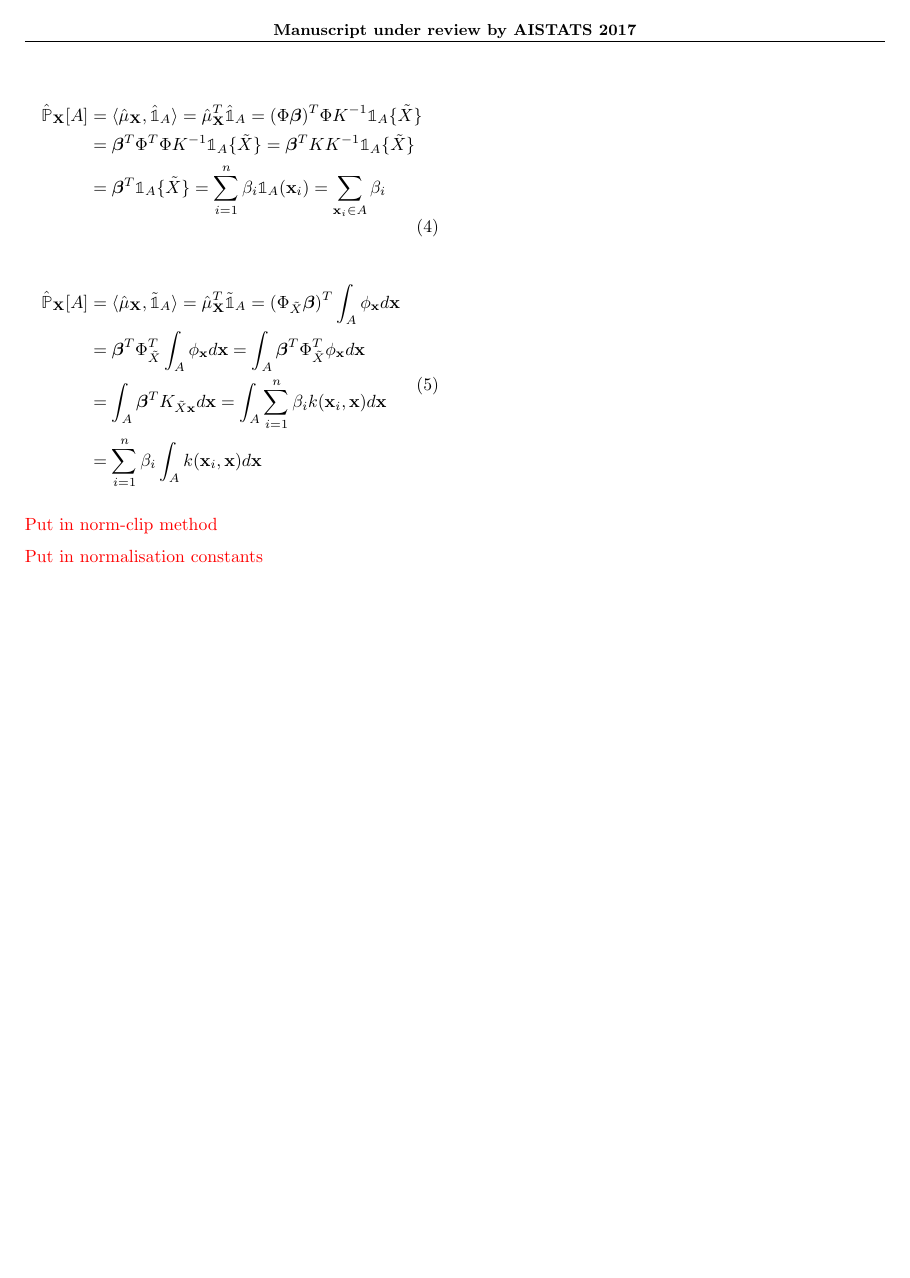
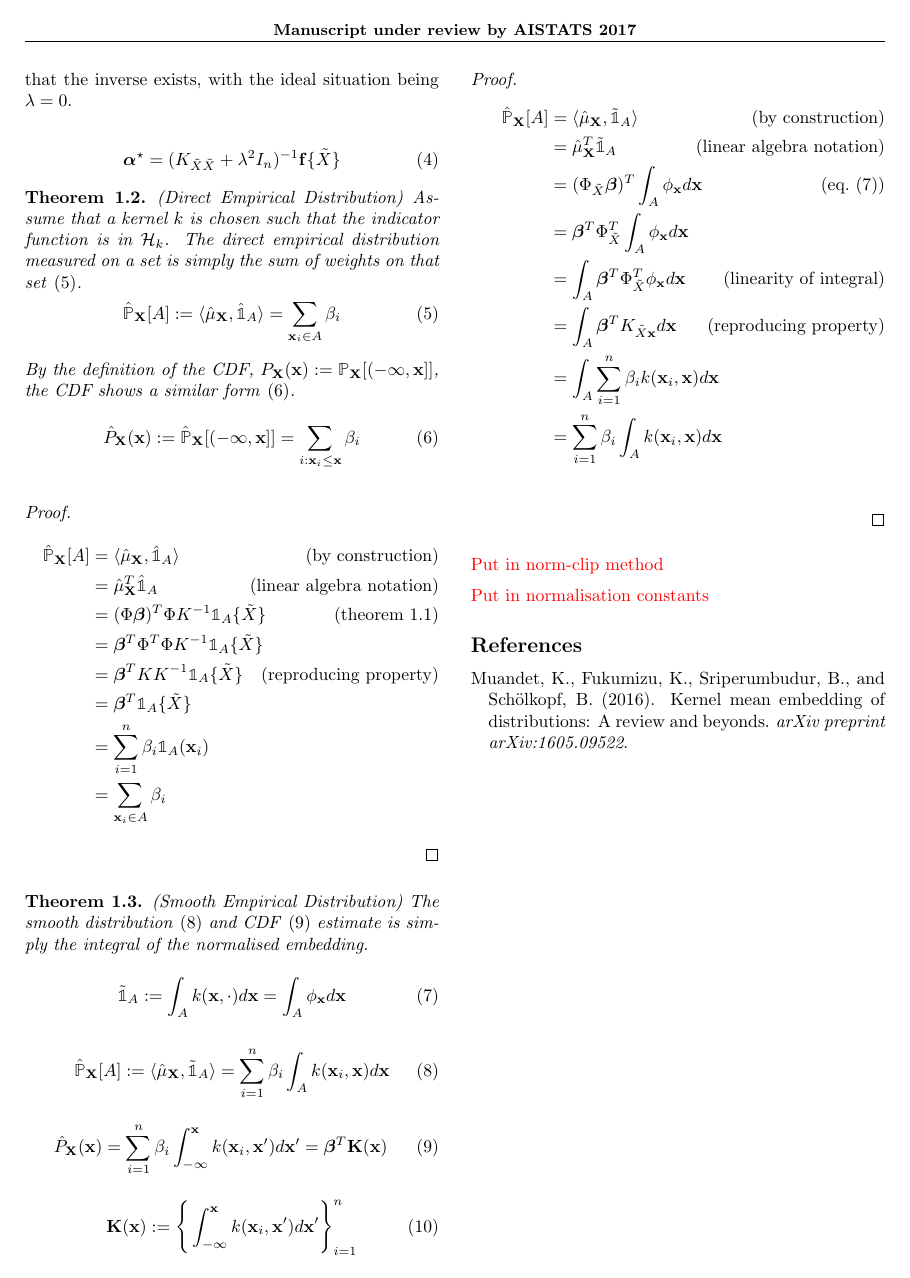
Before and after one commit to Kelvin-Hsu/quantile-regression-paper, a LaTeX document (quantile_regression_supplementary.tex): page 2 of 2. Compiled offline with pdfLaTeX.

Commit message:
Add derivations to supplementary material

```diff
--- a/quantile_regression_supplementary.tex
+++ b/quantile_regression_supplementary.tex
@@ -5,6 +5,10 @@
 %
 %\usepackage[accepted]{aistats2017}
 %
+
+\bibliographystyle{apalike}  % Use the "unsrtnat" BibTeX style for formatting the Bibliography
+\usepackage[square, authoryear, comma, sort&compress]{natbib}  % Use the "Natbib" style for the references in the Bibliography
+
 % This option will print headings for the title of your paper and
 % headings for the authors names, plus a copyright note at the end of
 % the first column of the first page.
@@ -20,12 +24,11 @@
 \usepackage{cleveref}
 
 \theoremstyle{definition}
+\newtheorem{definition}{Definition}[section]
+\theoremstyle{theorem}
 \newtheorem{theorem}{Theorem}[section]
-\newtheorem{corollary}[theorem]{Corollary}
-\newtheorem{definition}[theorem]{Definition}
+\newtheorem{corollary}{Corollary}[theorem]
 \newtheorem{lemma}[theorem]{Lemma}
-\newtheorem{identity}[theorem]{Identity}
-\newtheorem{example}[theorem]{Example}
 
 \newcommand{\eq}[1]{\begin{equation} \begin{aligned} #1 \end{aligned} \end{equation}}
 
@@ -1042,30 +1046,81 @@
 			\bm{\alpha}^{\star} = K_{\ds{X} \ds{X}}^{-1} \bvec{f}\{\ds{X}\}
 		\end{align*}
 	\end{proof}
-	\end{theorem}
-		\warn{Below are the derivations for the DR and DS methods.}
+
+	In practice, it is possible that the kernel gram matrix has no inverse. In that case, we instead use the regularised inverse of the gram matrix \eqref{eq:regularised_function_projection_solution} so that the problem is well posed \citep{muandet2016kernel}, where $I_{n}$ is the identity matrix with size $n$. The regularisation parameter $\lambda$ is treated as a jitter quantity which should diminish as the number of observations increases. As such, it is customary to choose the smallest $\lambda^{2}$ such that the inverse exists, with the ideal situation being $\lambda = 0$.
 
 	\begin{equation}
-			\begin{aligned}
-				\hat{\mathbb{P}}_{\bvec{\rv{X}}}[A] &= \langle \hat{\mu}_{\bvec{\rv{X}}}, \hat{\mathbb{1}}_{A} \rangle = \hat{\mu}_{\bvec{\rv{X}}}^{T}\hat{\mathbb{1}}_{A} = (\Phi \bm{\beta})^{T} \Phi K^{-1} \mathbb{1}_{A}\{\ds{X}\} \\
-				&= \bm{\beta}^{T} \Phi^{T} \Phi K^{-1} \mathbb{1}_{A}\{\ds{X}\} = \bm{\beta}^{T} K K^{-1} \mathbb{1}_{A}\{\ds{X}\} \\
-				&= \bm{\beta}^{T} \mathbb{1}_{A}\{\ds{X}\} = \sum_{i = 1}^{n} \beta_{i} \mathbb{1}_{A}(\bvec{x}_{i}) = \sum_{\bvec{x}_{i} \in A} \beta_{i}
-			\end{aligned}
+		\bm{\alpha}^{\star} = (K_{\ds{X} \ds{X}} + \lambda^{2} I_{n})^{-1} \bvec{f}\{\ds{X}\}
+	\label{eq:regularised_function_projection_solution}
+	\end{equation}
+
+	\begin{theorem} \label{thm:empirical_distribution_and_cdf}
+		(Direct Empirical Distribution)
+		Assume that a kernel $k$ is chosen such that the indicator function is in $\mathcal{H}_{k}$. The direct empirical distribution measured on a set is simply the sum of weights on that set \eqref{eq:empirical_distribution}.
+		\begin{equation}
+			\hat{\mathbb{P}}_{\bvec{\rv{X}}}[A] := \inner{\hat{\mu}_{\bvec{\rv{X}}}}{ \hat{\mathbb{1}}_{A}} = \sum_{\bvec{x}_{i} \in A} \beta_{i}
 		\label{eq:empirical_distribution}
 		\end{equation}
+		By the definition of the CDF, $P_{\bvec{\rv{X}}}(\bvec{x}) := \mathbb{P}_{\bvec{\rv{X}}}[(-\bvec{\infty}, \bvec{x}]]$, the CDF shows a similar form \eqref{eq:empirical_cdf}.
+		\begin{equation}
+			\hat{P}_{\bvec{\rv{X}}}(\bvec{x}) := \hat{\mathbb{P}}_{\bvec{\rv{X}}}[(-\bvec{\infty}, \bvec{x}]] = \sum_{i : \bvec{x}_{i} \leq \bvec{x}} \beta_{i}
+		\label{eq:empirical_cdf}
+		\end{equation}
+	\end{theorem}
 
+	\begin{proof}
+		\begin{align*}
+				\hat{\mathbb{P}}_{\bvec{\rv{X}}}[A] &= \inner{\hat{\mu}_{\bvec{\rv{X}}}}{ \hat{\mathbb{1}}_{A}} \tag{by construction} \\
+				&= \hat{\mu}_{\bvec{\rv{X}}}^{T}\hat{\mathbb{1}}_{A} \tag{linear algebra notation} \\
+				&= (\Phi \bm{\beta})^{T} \Phi K^{-1} \mathbb{1}_{A}\{\ds{X}\} \tag{\cref{thm:function_projection_solution}} \\
+				&= \bm{\beta}^{T} \Phi^{T} \Phi K^{-1} \mathbb{1}_{A}\{\ds{X}\} \\
+				&= \bm{\beta}^{T} K K^{-1} \mathbb{1}_{A}\{\ds{X}\} \tag{reproducing property} \\
+				&= \bm{\beta}^{T} \mathbb{1}_{A}\{\ds{X}\} \\
+				&= \sum_{i = 1}^{n} \beta_{i} \mathbb{1}_{A}(\bvec{x}_{i}) \\
+				&= \sum_{\bvec{x}_{i} \in A} \beta_{i}
+		\end{align*}
+	\end{proof}
+
+
+	\begin{theorem} \label{thm:smooth_empirical_distribution_and_cdf}
+		(Smooth Empirical Distribution)
+		The smooth distribution \eqref{eq:smooth_empirical_distribution} and CDF \eqref{eq:smooth_empirical_cdf} estimate is simply the integral of the normalised embedding.
 		\begin{equation}
-			\begin{aligned}
-				\hat{\mathbb{P}}_{\bvec{\rv{X}}}[A] &= \langle \hat{\mu}_{\bvec{\rv{X}}}, \tilde{\mathbb{1}}_{A} \rangle = \hat{\mu}_{\bvec{\rv{X}}}^{T} \tilde{\mathbb{1}}_{A} = (\Phi_{\ds{X}} \bm{\beta})^{T} \int_{A} \phi_{\bvec{x}} d\bvec{x} \\
-				&= \bm{\beta}^{T} \Phi_{\ds{X}}^{T} \int_{A} \phi_{\bvec{x}} d\bvec{x} = \int_{A} \bm{\beta}^{T} \Phi_{\ds{X}}^{T} \phi_{\bvec{x}} d\bvec{x} \\
-				&= \int_{A} \bm{\beta}^{T} K_{\ds{X} \bvec{x}} d\bvec{x} = \int_{A} \sum_{i = 1}^{n} \beta_{i} k(\bvec{x}_{i}, \bvec{x}) d\bvec{x} \\
-				&= \sum_{i = 1}^{n} \beta_{i} \int_{A}  k(\bvec{x}_{i}, \bvec{x}) d\bvec{x} \\
-			\end{aligned}
+			\tilde{\mathbb{1}}_{A} := \int_{A} k(\bvec{x}, \cdot) d\bvec{x} = \int_{A} \phi_{\bvec{x}} d\bvec{x}
+		\label{eq:indicator_smooth}
+		\end{equation}
+		\begin{equation}
+			\hat{\mathbb{P}}_{\bvec{\rv{X}}}[A] := \inner{\hat{\mu}_{\bvec{\rv{X}}}}{\tilde{\mathbb{1}}_{A}} = \sum_{i = 1}^{n} \beta_{i} \int_{A}  k(\bvec{x}_{i}, \bvec{x}) d\bvec{x}
 		\label{eq:smooth_empirical_distribution}
 		\end{equation}
+		\begin{equation}
+			\hat{P}_{\bvec{\rv{X}}}(\bvec{x}) = \sum_{i = 1}^{n} \beta_{i} \int_{-\bvec{\infty}}^{\bvec{x}}  k(\bvec{x}_{i}, \bvec{x}') d\bvec{x}' = \bm{\beta}^{T} \bvec{K}(\bvec{x})
+		\label{eq:smooth_empirical_cdf}
+		\end{equation}
+		\begin{equation}
+			\bvec{K}(\bvec{x}) := \Bigg\{ \int_{-\bvec{\infty}}^{\bvec{x}}  k(\bvec{x}_{i}, \bvec{x}') d\bvec{x}' \Bigg\}_{i = 1}^{n}
+		\label{eq:kernel_integral}
+		\end{equation}
+	\end{theorem}
+
+	\begin{proof}
+		\begin{align*}
+				\hat{\mathbb{P}}_{\bvec{\rv{X}}}[A] &= \inner{\hat{\mu}_{\bvec{\rv{X}}}}{\tilde{\mathbb{1}}_{A}} \tag{by construction} \\
+				&= \hat{\mu}_{\bvec{\rv{X}}}^{T} \tilde{\mathbb{1}}_{A} \tag{linear algebra notation} \\
+				&= (\Phi_{\ds{X}} \bm{\beta})^{T} \int_{A} \phi_{\bvec{x}} d\bvec{x} \tag{\cref{eq:indicator_smooth}} \\
+				&= \bm{\beta}^{T} \Phi_{\ds{X}}^{T} \int_{A} \phi_{\bvec{x}} d\bvec{x} \\
+				&= \int_{A} \bm{\beta}^{T} \Phi_{\ds{X}}^{T} \phi_{\bvec{x}} d\bvec{x} \tag{linearity of integral} \\
+				&= \int_{A} \bm{\beta}^{T} K_{\ds{X} \bvec{x}} d\bvec{x} \tag{reproducing property} \\
+				&= \int_{A} \sum_{i = 1}^{n} \beta_{i} k(\bvec{x}_{i}, \bvec{x}) d\bvec{x} \\
+				&= \sum_{i = 1}^{n} \beta_{i} \int_{A}  k(\bvec{x}_{i}, \bvec{x}) d\bvec{x} \\
+		\end{align*}
+	\end{proof}
 
 		\warn{Put in norm-clip method}
 
 		\warn{Put in normalisation constants}
 
+\bibliographystyle{named}
+\bibliography{kernel_embeddings}
+
 \end{document}
```
Also changed, not shown: quantile_regression.tex (+2 -4 lines), quantile_regression_supplementary.tex (13 more changed lines). Lines whose indentation alone changed are shown as unchanged.
